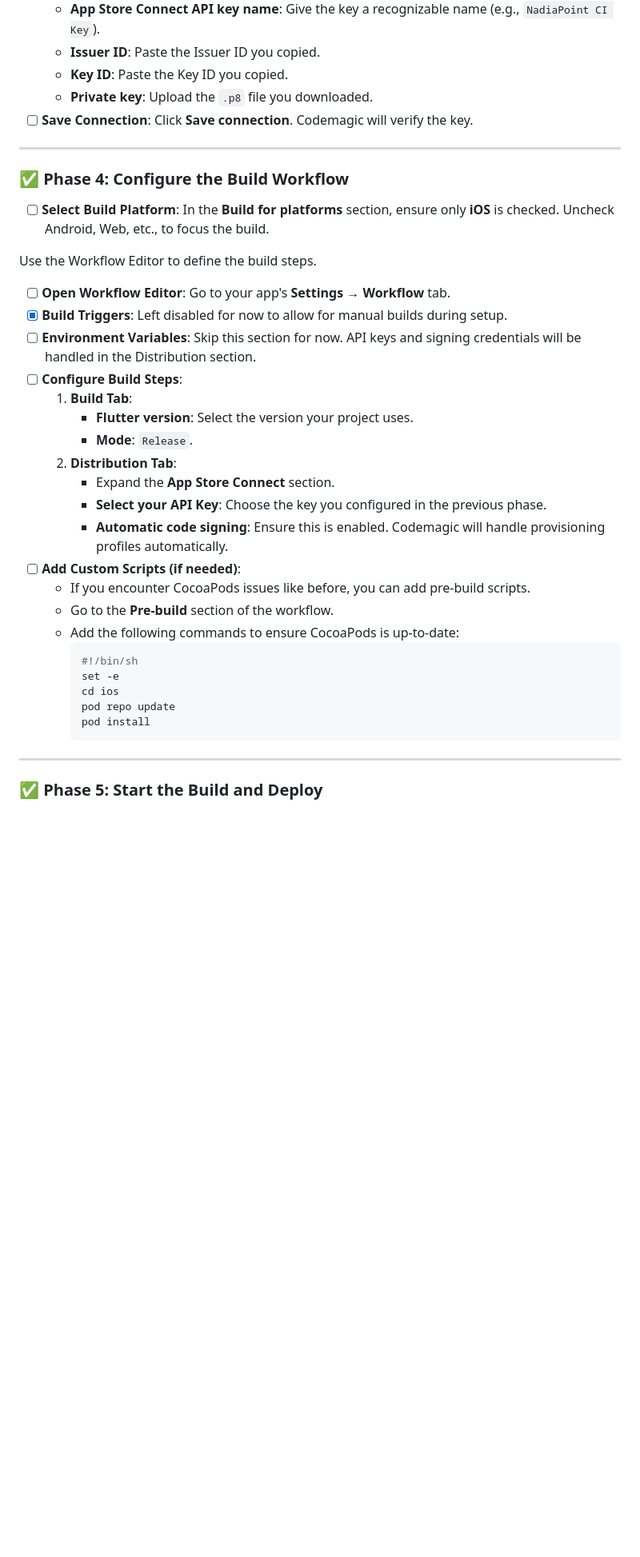
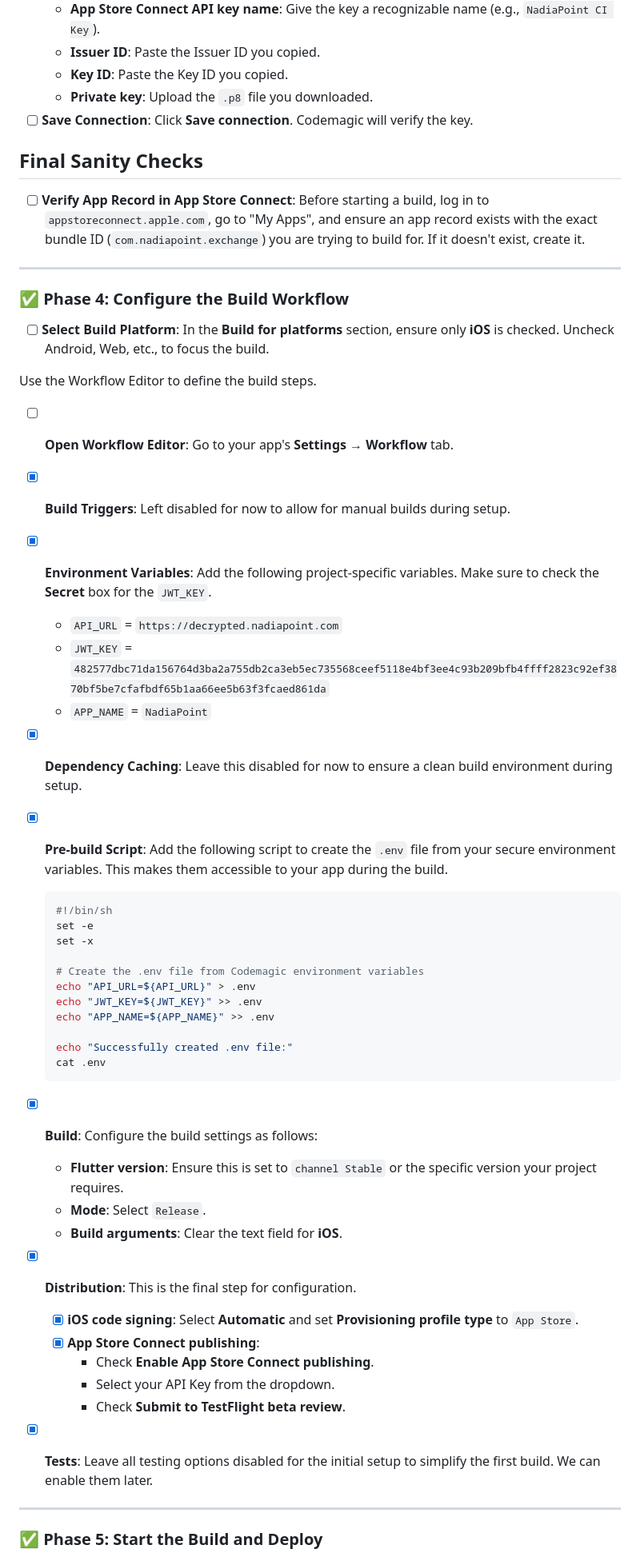
Before and after one commit to tekiplanet/nadiapoint-ios-codemagic, a Markdown page: codemagic-steps.md, the part around the change. Shown: that part at 80% size. Rendered like a GitHub page; blank space fills up the shorter version.

Commit message:
Trying out codemagic

````diff
--- a/codemagic-steps.md
+++ b/codemagic-steps.md
@@ -50,6 +50,10 @@ Here, you'll connect Codemagic to your Apple Developer account using the key you
     -   **Private key**: Upload the `.p8` file you downloaded.
 -   [ ] **Save Connection**: Click **Save connection**. Codemagic will verify the key.
 
+## Final Sanity Checks
+
+-   [ ] **Verify App Record in App Store Connect**: Before starting a build, log in to `appstoreconnect.apple.com`, go to "My Apps", and ensure an app record exists with the exact bundle ID (`com.nadiapoint.exchange`) you are trying to build for. If it doesn't exist, create it.
+
 ---
 
 ### ✅ **Phase 4: Configure the Build Workflow**
@@ -60,26 +64,38 @@ Use the Workflow Editor to define the build steps.
 
 -   [ ] **Open Workflow Editor**: Go to your app's **Settings → Workflow** tab.
 -   [x] **Build Triggers**: Left disabled for now to allow for manual builds during setup.
--   [ ] **Environment Variables**: Skip this section for now. API keys and signing credentials will be handled in the Distribution section.
--   [ ] **Configure Build Steps**:
-    1.  **Build Tab**:
-        -   **Flutter version**: Select the version your project uses.
-        -   **Mode**: `Release`.
-    2.  **Distribution Tab**:
-        -   Expand the **App Store Connect** section.
-        -   **Select your API Key**: Choose the key you configured in the previous phase.
-        -   **Automatic code signing**: Ensure this is enabled. Codemagic will handle provisioning profiles automatically.
--   [ ] **Add Custom Scripts (if needed)**:
-    -   If you encounter CocoaPods issues like before, you can add pre-build scripts.
-    -   Go to the **Pre-build** section of the workflow.
-    -   Add the following commands to ensure CocoaPods is up-to-date:
-        ```bash
-        #!/bin/sh
-        set -e
-        cd ios
-        pod repo update
-        pod install
-        ```
+-   [x] **Environment Variables**: Add the following project-specific variables. Make sure to check the **Secret** box for the `JWT_KEY`.
+    -   `API_URL` = `https://decrypted.nadiapoint.com`
+    -   `JWT_KEY` = `482577dbc71da156764d3ba2a755db2ca3eb5ec735568ceef5118e4bf3ee4c93b209bfb4ffff2823c92ef3870bf5be7cfafbdf65b1aa66ee5b63f3fcaed861da`
+    -   `APP_NAME` = `NadiaPoint`
+-   [x] **Dependency Caching**: Leave this disabled for now to ensure a clean build environment during setup.
+-   [x] **Pre-build Script**: Add the following script to create the `.env` file from your secure environment variables. This makes them accessible to your app during the build.
+    ```bash
+    #!/bin/sh
+    set -e
+    set -x
+
+    # Create the .env file from Codemagic environment variables
+    echo "API_URL=${API_URL}" > .env
+    echo "JWT_KEY=${JWT_KEY}" >> .env
+    echo "APP_NAME=${APP_NAME}" >> .env
+
+    echo "Successfully created .env file:"
+    cat .env
+    ```
+
+-   [x] **Build**: Configure the build settings as follows:
+    -   **Flutter version**: Ensure this is set to `channel Stable` or the specific version your project requires.
+    -   **Mode**: Select `Release`.
+    -   **Build arguments**: Clear the text field for **iOS**.
+-   [x] **Distribution**: This is the final step for configuration.
+    -   [x] **iOS code signing**: Select **Automatic** and set **Provisioning profile type** to `App Store`.
+    -   [x] **App Store Connect publishing**:
+        -   Check **Enable App Store Connect publishing**.
+        -   Select your API Key from the dropdown.
+        -   Check **Submit to TestFlight beta review**.
+
+-   [x] **Tests**: Leave all testing options disabled for the initial setup to simplify the first build. We can enable them later.
 
 ---
 
````
Also changed, not shown: codemagic-buildlogs.md (added, +38 -0 lines).
